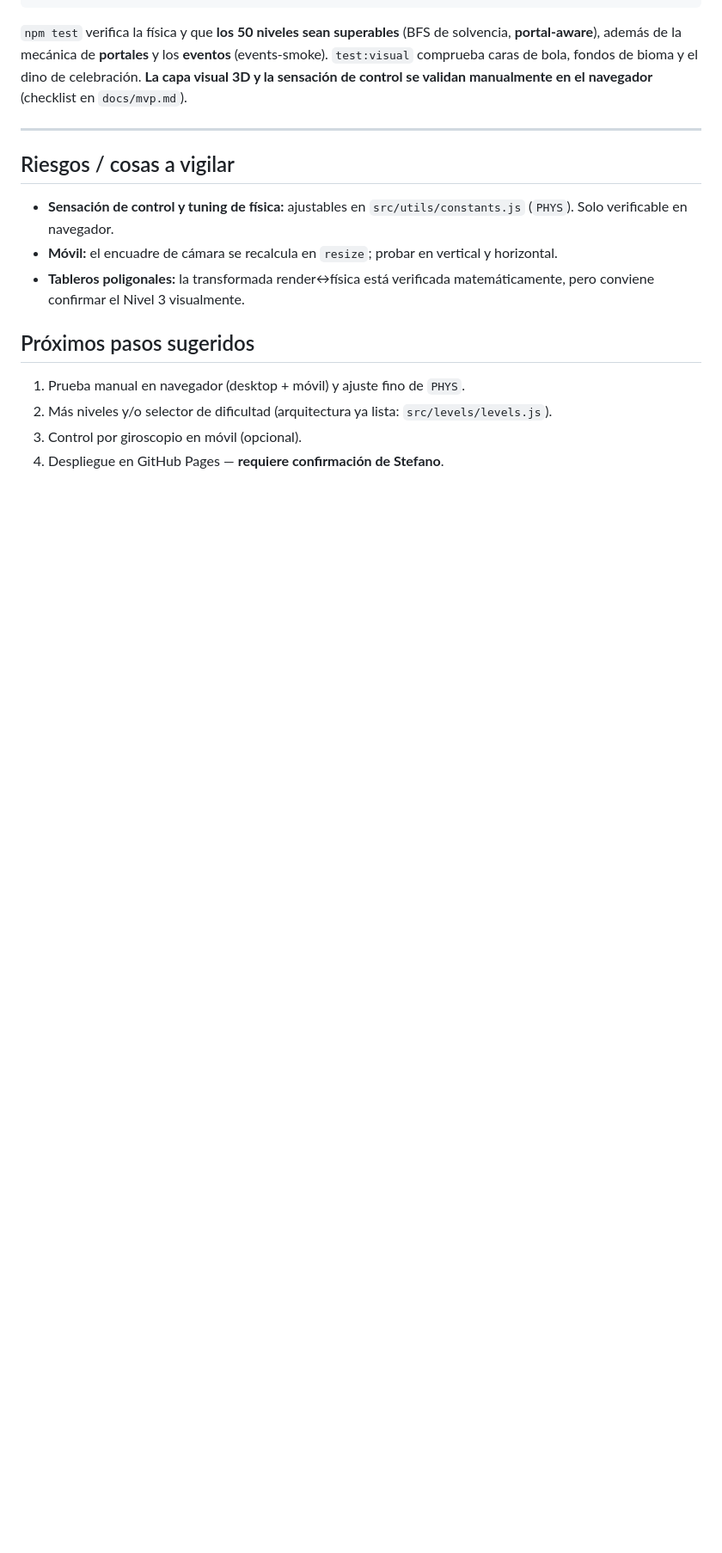
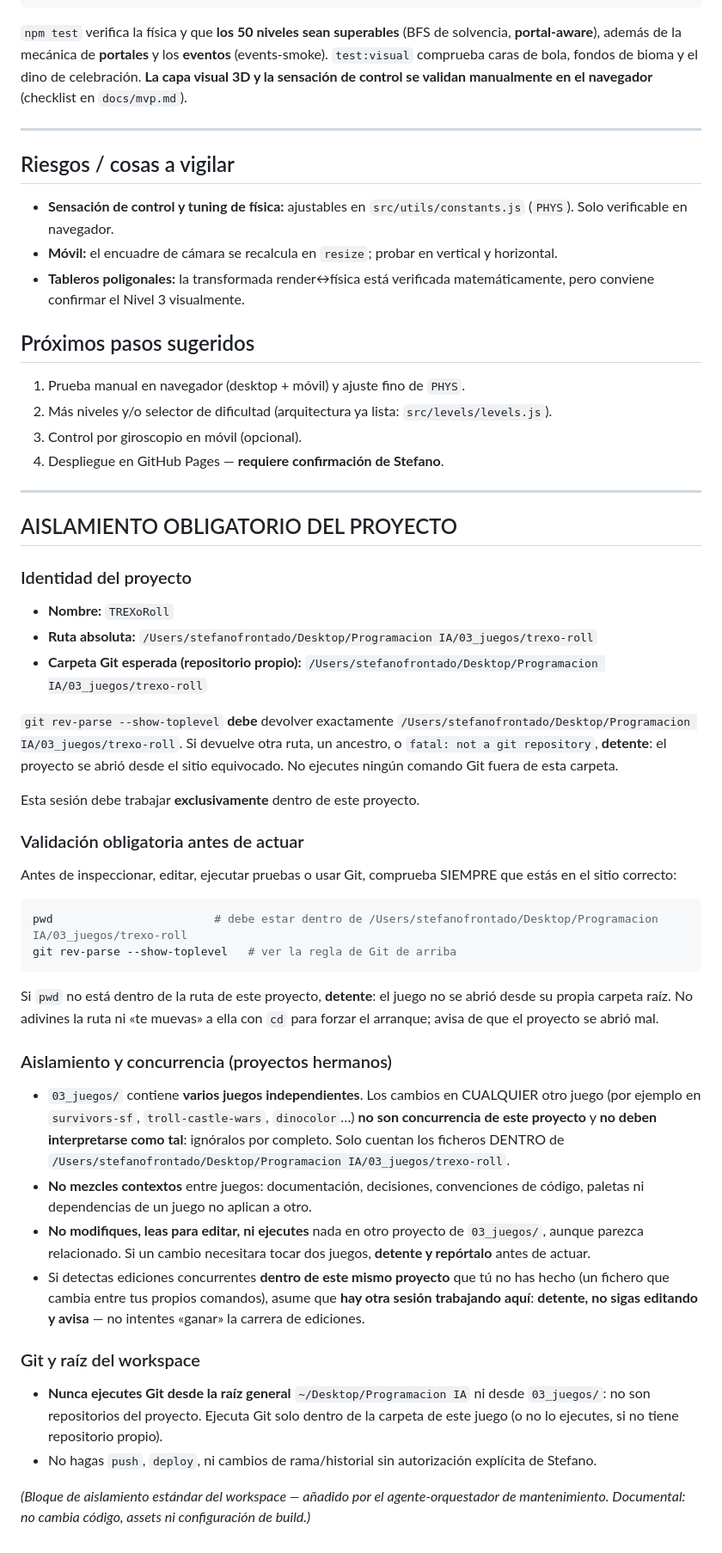
Before and after one commit to St885/trexo-roll, a Markdown page: CLAUDE.md, the part around the change. Shown at 86% size. Drawn GitHub-style; blank space fills up the shorter version.

Commit message:
docs(claude): add mandatory project-isolation block to CLAUDE.md

````diff
--- a/CLAUDE.md
+++ b/CLAUDE.md
@@ -84,3 +84,58 @@ npm run test:visual     # ejerce el dibujo Canvas 2D y la construcción 3D (sin
 2. Más niveles y/o selector de dificultad (arquitectura ya lista: `src/levels/levels.js`).
 3. Control por giroscopio en móvil (opcional).
 4. Despliegue en GitHub Pages — **requiere confirmación de Stefano**.
+
+---
+
+## AISLAMIENTO OBLIGATORIO DEL PROYECTO
+
+### Identidad del proyecto
+
+- **Nombre:** `TREXoRoll`
+- **Ruta absoluta:** `/Users/stefanofrontado/Desktop/Programacion IA/03_juegos/trexo-roll`
+- **Carpeta Git esperada (repositorio propio):** `/Users/stefanofrontado/Desktop/Programacion IA/03_juegos/trexo-roll`
+
+`git rev-parse --show-toplevel` **debe** devolver exactamente `/Users/stefanofrontado/Desktop/Programacion IA/03_juegos/trexo-roll`. Si devuelve otra ruta,
+un ancestro, o `fatal: not a git repository`, **detente**: el proyecto se abrió desde el sitio
+equivocado. No ejecutes ningún comando Git fuera de esta carpeta.
+
+Esta sesión debe trabajar **exclusivamente** dentro de este proyecto.
+
+### Validación obligatoria antes de actuar
+
+Antes de inspeccionar, editar, ejecutar pruebas o usar Git, comprueba SIEMPRE que estás en el
+sitio correcto:
+
+```bash
+pwd                        # debe estar dentro de /Users/stefanofrontado/Desktop/Programacion IA/03_juegos/trexo-roll
+git rev-parse --show-toplevel   # ver la regla de Git de arriba
+```
+
+Si `pwd` no está dentro de la ruta de este proyecto, **detente**: el juego no se abrió desde su
+propia carpeta raíz. No adivines la ruta ni «te muevas» a ella con `cd` para forzar el arranque;
+avisa de que el proyecto se abrió mal.
+
+### Aislamiento y concurrencia (proyectos hermanos)
+
+- `03_juegos/` contiene **varios juegos independientes**. Los cambios en CUALQUIER otro juego
+  (por ejemplo en `survivors-sf`, `troll-castle-wars`, `dinocolor`…) **no son concurrencia de
+  este proyecto** y **no deben interpretarse como tal**: ignóralos por completo. Solo cuentan los
+  ficheros DENTRO de `/Users/stefanofrontado/Desktop/Programacion IA/03_juegos/trexo-roll`.
+- **No mezcles contextos** entre juegos: documentación, decisiones, convenciones de código,
+  paletas ni dependencias de un juego no aplican a otro.
+- **No modifiques, leas para editar, ni ejecutes** nada en otro proyecto de `03_juegos/`, aunque
+  parezca relacionado. Si un cambio necesitara tocar dos juegos, **detente y repórtalo** antes de
+  actuar.
+- Si detectas ediciones concurrentes **dentro de este mismo proyecto** que tú no has hecho (un
+  fichero que cambia entre tus propios comandos), asume que **hay otra sesión trabajando aquí**:
+  **detente, no sigas editando y avisa** — no intentes «ganar» la carrera de ediciones.
+
+### Git y raíz del workspace
+
+- **Nunca ejecutes Git desde la raíz general** `~/Desktop/Programacion IA` ni desde
+  `03_juegos/`: no son repositorios del proyecto. Ejecuta Git solo dentro de la carpeta de este
+  juego (o no lo ejecutes, si no tiene repositorio propio).
+- No hagas `push`, `deploy`, ni cambios de rama/historial sin autorización explícita de Stefano.
+
+*(Bloque de aislamiento estándar del workspace — añadido por el agente-orquestador de
+mantenimiento. Documental: no cambia código, assets ni configuración de build.)*
````
